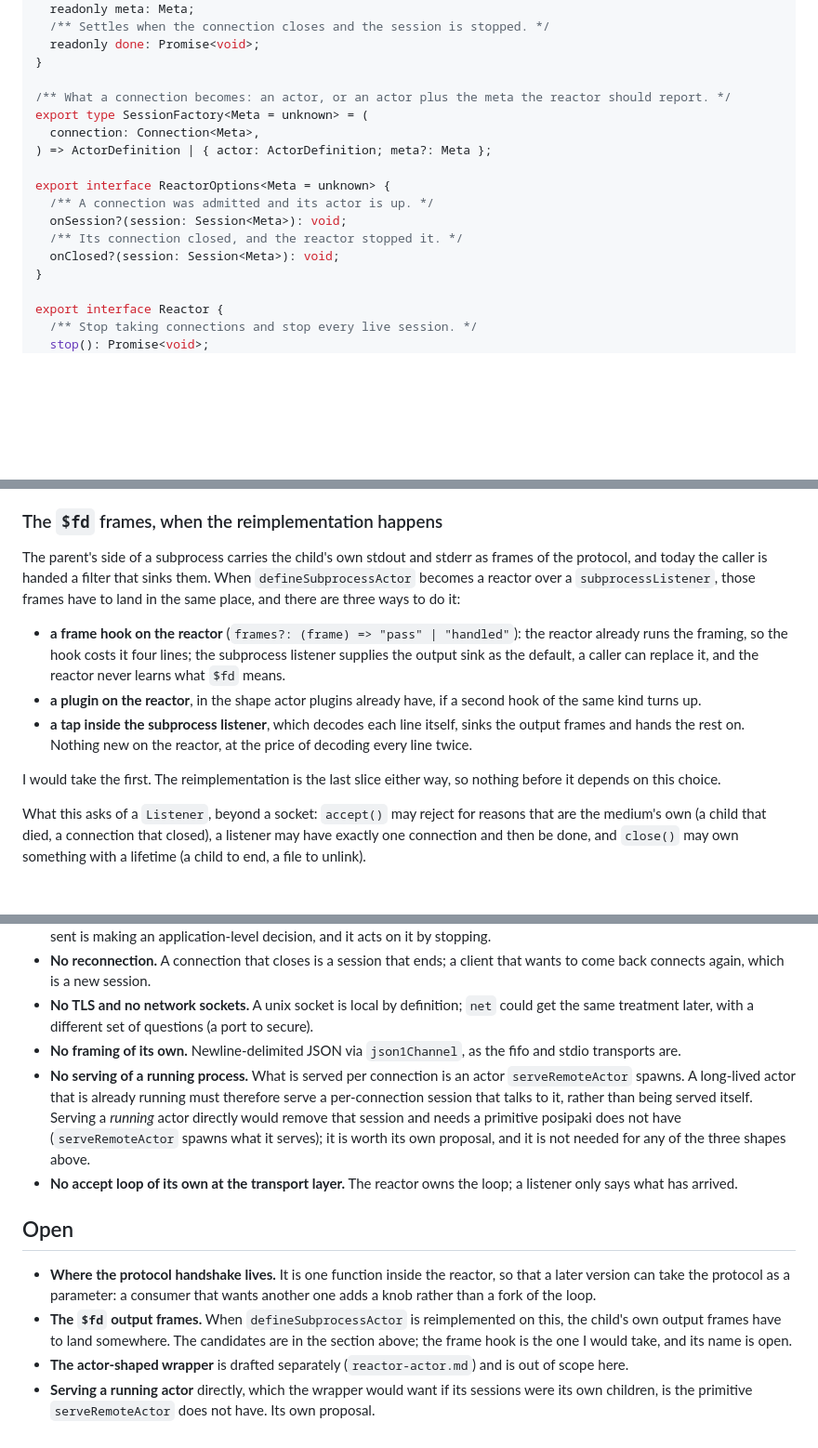
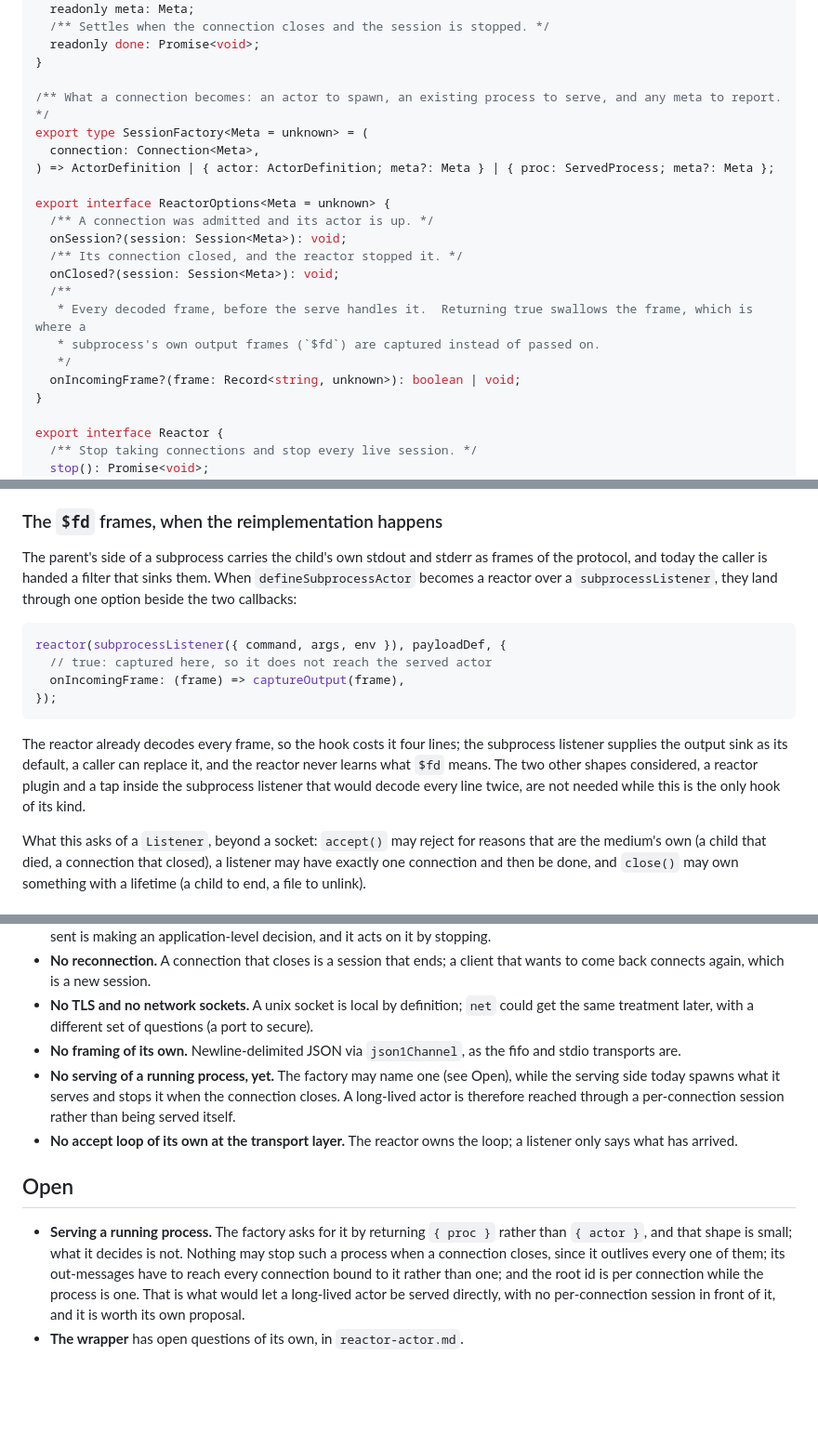
Before and after one commit to muromec/posipaki, a Markdown page: docs/proposals/server-reactor.md, 3 parts joined by grey strips. Shown at 93% size. Rendered like a GitHub page; blank space fills up the shorter version.

Commit message:
docs(remote): the frame hook, and serving a process the factory already holds
Master's second round on the open questions:

- the handshake and the wrapper are not questions; the doc keeps them where they are (a decision in the
  design, and a separate draft) and Open loses both;
- `$fd` forwarding is decided: an `onIncomingFrame` option beside the two callbacks, called for every decoded
  frame before the serve handles it, returning true to swallow it; the subprocess listener supplies the
  output sink as its default, and the reactor never learns what `$fd` means;
- serving a running process is the factory returning `{ proc }` instead of `{ actor }`.  The type says so
  now, and Open states what that decision brings with it: nothing stops a process that outlives its
  connections, its out-messages have to reach every connection bound to it rather than one, and the root id
  is per connection while the process is one.

````diff
--- a/docs/proposals/server-reactor.md
+++ b/docs/proposals/server-reactor.md
@@ -80,16 +80,21 @@ export interface Session<Meta = unknown> {
   readonly done: Promise<void>;
 }
 
-/** What a connection becomes: an actor, or an actor plus the meta the reactor should report. */
+/** What a connection becomes: an actor to spawn, an existing process to serve, and any meta to report. */
 export type SessionFactory<Meta = unknown> = (
   connection: Connection<Meta>,
-) => ActorDefinition | { actor: ActorDefinition; meta?: Meta };
+) => ActorDefinition | { actor: ActorDefinition; meta?: Meta } | { proc: ServedProcess; meta?: Meta };
 
 export interface ReactorOptions<Meta = unknown> {
   /** A connection was admitted and its actor is up. */
   onSession?(session: Session<Meta>): void;
   /** Its connection closed, and the reactor stopped it. */
   onClosed?(session: Session<Meta>): void;
+  /**
+   * Every decoded frame, before the serve handles it.  Returning true swallows the frame, which is where a
+   * subprocess's own output frames (`$fd`) are captured instead of passed on.
+   */
+  onIncomingFrame?(frame: Record<string, unknown>): boolean | void;
 }
 
 export interface Reactor {
@@ -308,18 +313,19 @@ read that way — and reimplemented on it where that costs nothing.
 
 The parent's side of a subprocess carries the child's own stdout and stderr as frames of the protocol, and
 today the caller is handed a filter that sinks them.  When `defineSubprocessActor` becomes a reactor over a
-`subprocessListener`, those frames have to land in the same place, and there are three ways to do it:
+`subprocessListener`, they land through one option beside the two callbacks:
 
-- **a frame hook on the reactor** (`frames?: (frame) => "pass" | "handled"`): the reactor already runs the
-  framing, so the hook costs it four lines; the subprocess listener supplies the output sink as the default,
-  a caller can replace it, and the reactor never learns what `$fd` means.
-- **a plugin on the reactor**, in the shape actor plugins already have, if a second hook of the same kind
-  turns up.
-- **a tap inside the subprocess listener**, which decodes each line itself, sinks the output frames and hands
-  the rest on.  Nothing new on the reactor, at the price of decoding every line twice.
+```ts
+reactor(subprocessListener({ command, args, env }), payloadDef, {
+  // true: captured here, so it does not reach the served actor
+  onIncomingFrame: (frame) => captureOutput(frame),
+});
+```
 
-I would take the first.  The reimplementation is the last slice either way, so nothing before it depends on
-this choice.
+The reactor already decodes every frame, so the hook costs it four lines; the subprocess listener supplies
+the output sink as its default, a caller can replace it, and the reactor never learns what `$fd` means.  The
+two other shapes considered, a reactor plugin and a tap inside the subprocess listener that would decode every
+line twice, are not needed while this is the only hook of its kind.
 
 What this asks of a `Listener`, beyond a socket: `accept()` may reject for reasons that are the medium's
 own (a child that died, a connection that closed), a listener may have exactly one connection and then be done,
@@ -353,22 +359,17 @@ reactor work from anywhere.  The wrapper is drafted separately (`reactor-actor.m
 - **No TLS and no network sockets.**  A unix socket is local by definition; `net` could get the same
   treatment later, with a different set of questions (a port to secure).
 - **No framing of its own.**  Newline-delimited JSON via `json1Channel`, as the fifo and stdio transports are.
-- **No serving of a running process.**  What is served per connection is an actor `serveRemoteActor` spawns.  A
-  long-lived actor that is already running must therefore serve a per-connection session that talks to it,
-  rather than being served itself.  Serving a *running* actor directly would remove that session and needs
-  a primitive posipaki does not have (`serveRemoteActor` spawns what it serves); it is worth its own
-  proposal, and it is not needed for any of the three shapes above.
+- **No serving of a running process, yet.**  The factory may name one (see Open), while the serving side today
+  spawns what it serves and stops it when the connection closes.  A long-lived actor is therefore reached
+  through a per-connection session rather than being served itself.
 - **No accept loop of its own at the transport layer.**  The reactor owns the loop; a listener only says
   what has arrived.
 
 ## Open
 
-- **Where the protocol handshake lives.**  It is one function inside the reactor, so that a later version can
-  take the protocol as a parameter: a consumer that wants another one adds a knob rather than a fork of the
-  loop.
-- **The `$fd` output frames.**  When `defineSubprocessActor` is reimplemented on this, the child's own output
-  frames have to land somewhere.  The candidates are in the section above; the frame hook is the one I would
-  take, and its name is open.
-- **The actor-shaped wrapper** is drafted separately (`reactor-actor.md`) and is out of scope here.
-- **Serving a running actor** directly, which the wrapper would want if its sessions were its own children, is
-  the primitive `serveRemoteActor` does not have.  Its own proposal.
+- **Serving a running process.**  The factory asks for it by returning `{ proc }` rather than `{ actor }`, and
+  that shape is small; what it decides is not.  Nothing may stop such a process when a connection closes,
+  since it outlives every one of them; its out-messages have to reach every connection bound to it rather
+  than one; and the root id is per connection while the process is one.  That is what would let a long-lived
+  actor be served directly, with no per-connection session in front of it, and it is worth its own proposal.
+- **The wrapper** has open questions of its own, in `reactor-actor.md`.
````
